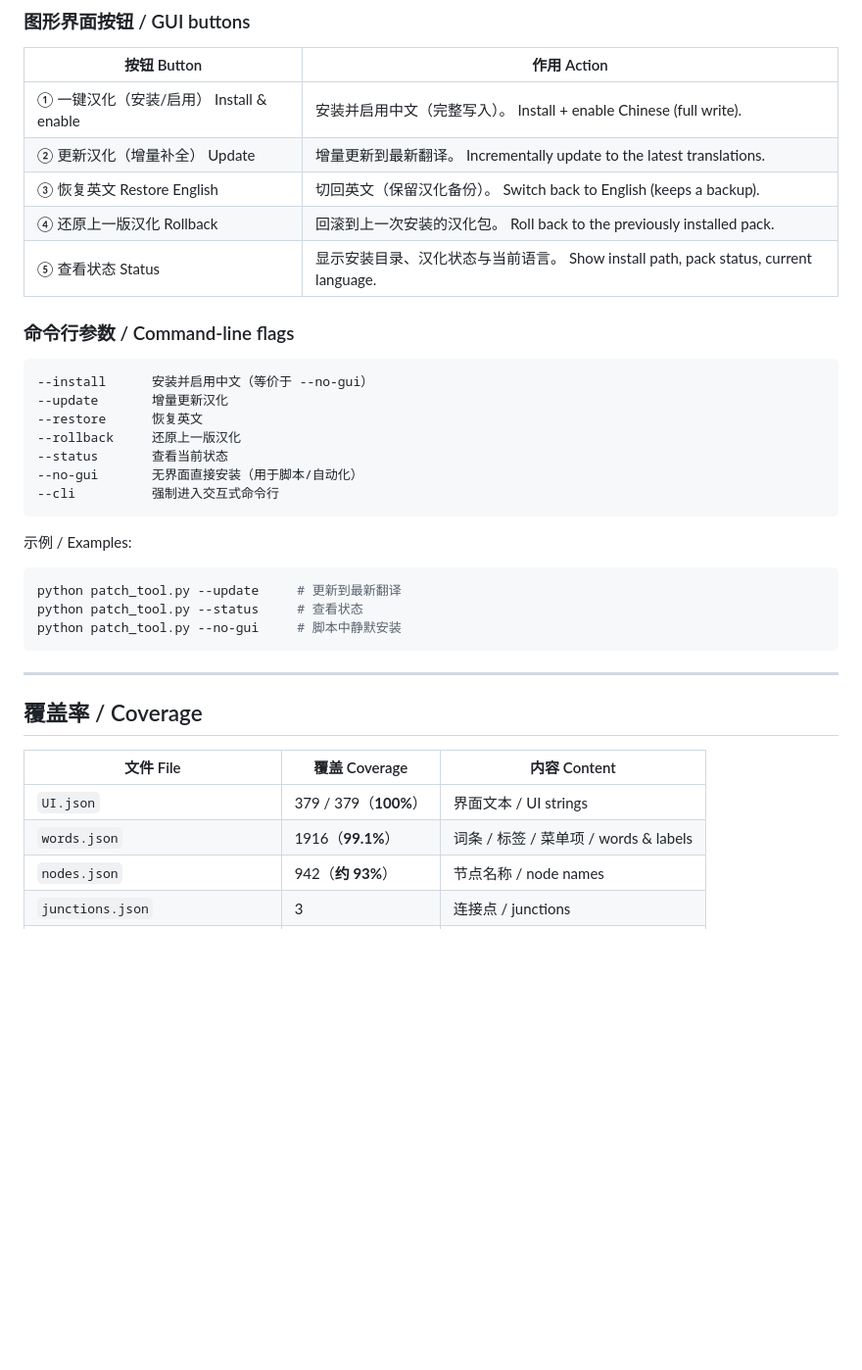
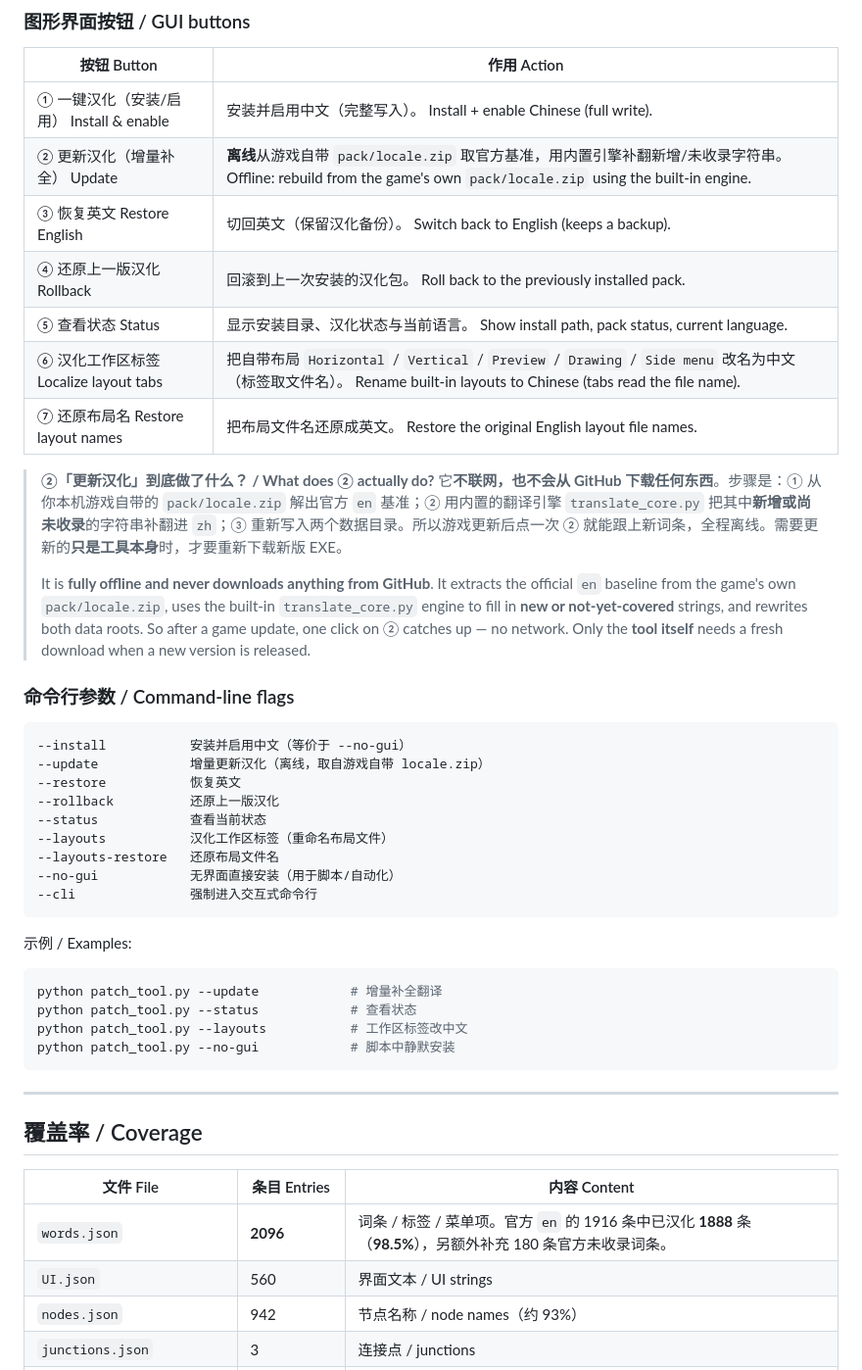
Before and after one commit to DC1024/pixel-composer-cn, a Markdown page: README.md, the part around the change printed below. Shown: that part at 98% size. Rendered like a GitHub page; blank space fills up the shorter version.

````diff
--- a/README.md
+++ b/README.md
@@ -82,37 +82,47 @@ python patch_tool.py --install
 | 按钮 Button | 作用 Action |
 |---|---|
 | ① 一键汉化（安装/启用） Install & enable | 安装并启用中文（完整写入）。 Install + enable Chinese (full write). |
-| ② 更新汉化（增量补全） Update | 增量更新到最新翻译。 Incrementally update to the latest translations. |
+| ② 更新汉化（增量补全） Update | **离线**从游戏自带 `pack/locale.zip` 取官方基准，用内置引擎补翻新增/未收录字符串。 Offline: rebuild from the game's own `pack/locale.zip` using the built-in engine. |
 | ③ 恢复英文 Restore English | 切回英文（保留汉化备份）。 Switch back to English (keeps a backup). |
 | ④ 还原上一版汉化 Rollback | 回滚到上一次安装的汉化包。 Roll back to the previously installed pack. |
 | ⑤ 查看状态 Status | 显示安装目录、汉化状态与当前语言。 Show install path, pack status, current language. |
+| ⑥ 汉化工作区标签 Localize layout tabs | 把自带布局 `Horizontal` / `Vertical` / `Preview` / `Drawing` / `Side menu` 改名为中文（标签取文件名）。 Rename built-in layouts to Chinese (tabs read the file name). |
+| ⑦ 还原布局名 Restore layout names | 把布局文件名还原成英文。 Restore the original English layout file names. |
+
+> **②「更新汉化」到底做了什么？ / What does ② actually do?**
+> 它**不联网，也不会从 GitHub 下载任何东西**。步骤是：① 从你本机游戏自带的 `pack/locale.zip` 解出官方 `en` 基准；② 用内置的翻译引擎 `translate_core.py` 把其中**新增或尚未收录**的字符串补翻进 `zh`；③ 重新写入两个数据目录。所以游戏更新后点一次 ② 就能跟上新词条，全程离线。需要更新的**只是工具本身**时，才要重新下载新版 EXE。
+>
+> It is **fully offline and never downloads anything from GitHub**. It extracts the official `en` baseline from the game's own `pack/locale.zip`, uses the built-in `translate_core.py` engine to fill in **new or not-yet-covered** strings, and rewrites both data roots. So after a game update, one click on ② catches up — no network. Only the **tool itself** needs a fresh download when a new version is released.
 
 ### 命令行参数 / Command-line flags
 ```text
---install      安装并启用中文（等价于 --no-gui）
---update       增量更新汉化
---restore      恢复英文
---rollback     还原上一版汉化
---status       查看当前状态
---no-gui       无界面直接安装（用于脚本/自动化）
---cli          强制进入交互式命令行
+--install           安装并启用中文（等价于 --no-gui）
+--update            增量更新汉化（离线，取自游戏自带 locale.zip）
+--restore           恢复英文
+--rollback          还原上一版汉化
+--status            查看当前状态
+--layouts           汉化工作区标签（重命名布局文件）
+--layouts-restore   还原布局文件名
+--no-gui            无界面直接安装（用于脚本/自动化）
+--cli               强制进入交互式命令行
 ```
 示例 / Examples:
 ```bash
-python patch_tool.py --update     # 更新到最新翻译
-python patch_tool.py --status     # 查看状态
-python patch_tool.py --no-gui     # 脚本中静默安装
+python patch_tool.py --update            # 增量补全翻译
+python patch_tool.py --status            # 查看状态
+python patch_tool.py --layouts           # 工作区标签改中文
+python patch_tool.py --no-gui            # 脚本中静默安装
 ```
 
 ---
 
 ## 覆盖率 / Coverage
 
-| 文件 File | 覆盖 Coverage | 内容 Content |
+| 文件 File | 条目 Entries | 内容 Content |
 |---|---|---|
-| `UI.json` | 379 / 379（**100%**） | 界面文本 / UI strings |
-| `words.json` | 1916（**99.1%**） | 词条 / 标签 / 菜单项 / words & labels |
-| `nodes.json` | 942（**约 93%**） | 节点名称 / node names |
+| `words.json` | **2096** | 词条 / 标签 / 菜单项。官方 `en` 的 1916 条中已汉化 **1888** 条（**98.5%**），另额外补充 180 条官方未收录词条。 |
+| `UI.json` | 560 | 界面文本 / UI strings |
+| `nodes.json` | 942 | 节点名称 / node names（约 93%） |
 | `junctions.json` | 3 | 连接点 / junctions |
 | `config.json` / `fonts/` / `notes/` | 已含 / included | 配置与字体 / config & fonts |
 
````
Also changed, not shown: other parts of README.md (+17 -4 lines), assets/screenshot.png, 7 other files.
